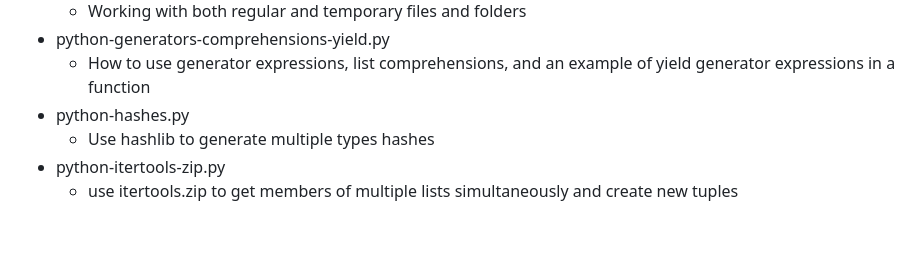
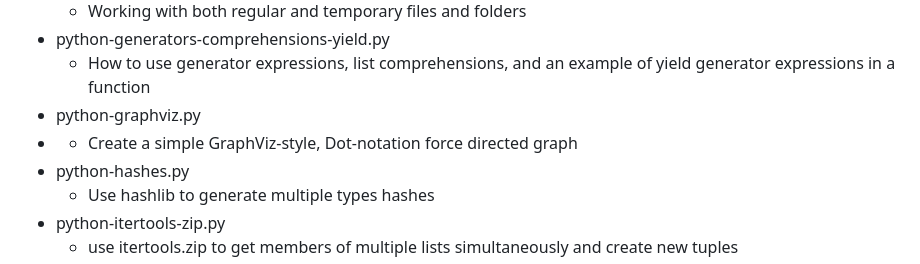
Before and after one commit to bonifield/helpers, a Markdown page: python/README.md, the part around the change. Drawn GitHub-style; blank space fills up the shorter version.

```diff
--- a/python/README.md
+++ b/python/README.md
@@ -30,6 +30,8 @@
 	- Working with both regular and temporary files and folders
 - python-generators-comprehensions-yield.py
 	- How to use generator expressions, list comprehensions, and an example of yield generator expressions in a function
+- python-graphviz.py
+- 	- Create a simple GraphViz-style, Dot-notation force directed graph
 - python-hashes.py
 	- Use hashlib to generate multiple types hashes
 - python-itertools-zip.py
```
